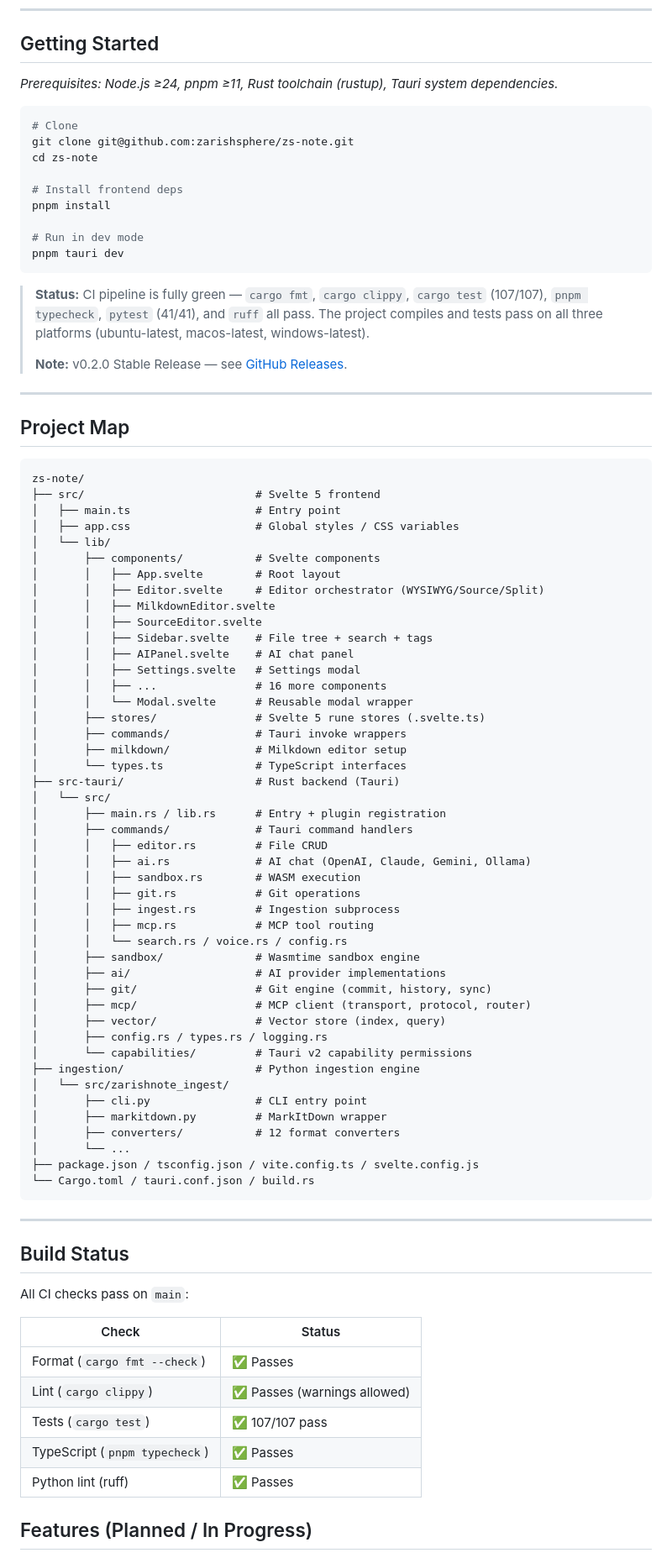
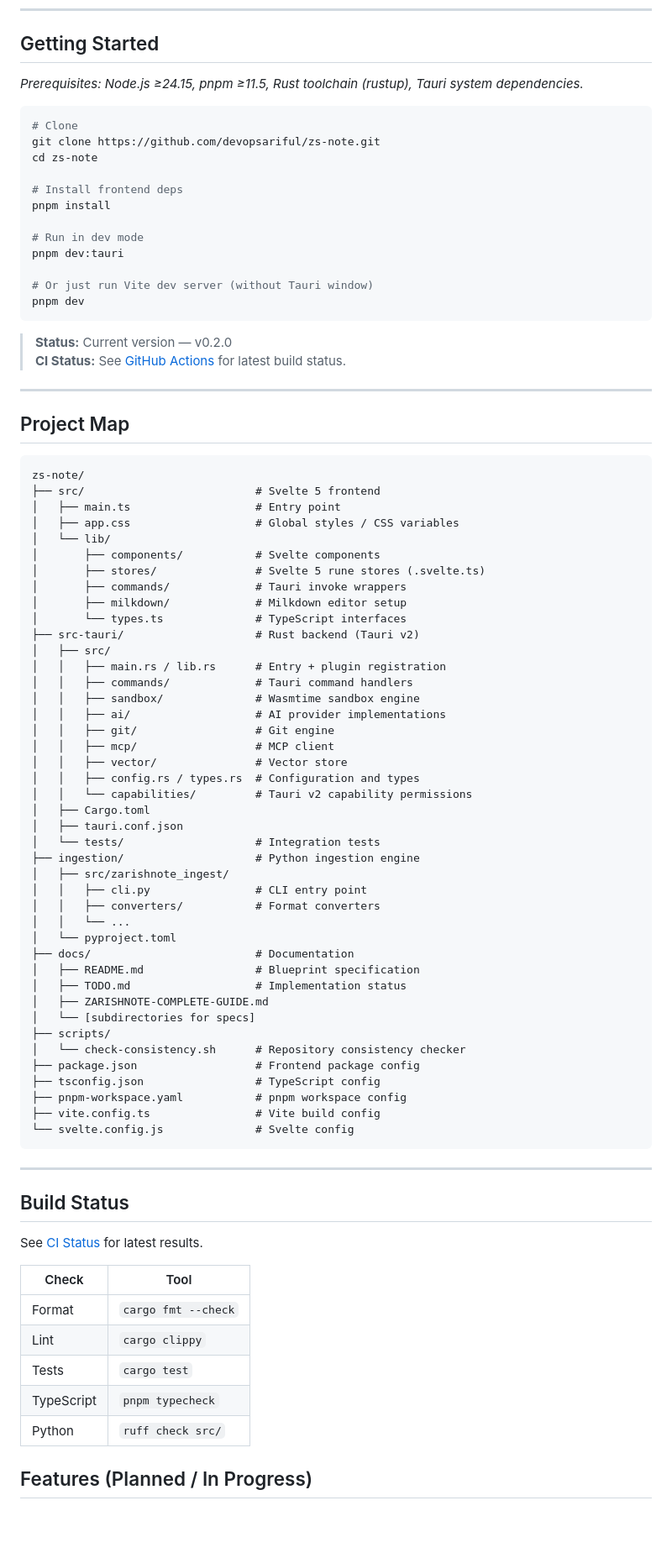
Before and after one commit to devopsariful/zs-note, a Markdown page: README.md, the part around one of its changes. Shown at 84% size. Rendered like a GitHub page; blank space fills up the shorter version.

Commit message:
fix: update README.md with correct organization and references

````diff
--- a/README.md
+++ b/README.md
@@ -37,23 +37,25 @@ ZarishNote is a desktop note-taking application that combines a rich Markdown ed
 
 ## Getting Started
 
-*Prerequisites: Node.js ≥24, pnpm ≥11, Rust toolchain (rustup), Tauri system dependencies.*
+*Prerequisites: Node.js ≥24.15, pnpm ≥11.5, Rust toolchain (rustup), Tauri system dependencies.*
 
 ```bash
 # Clone
-git clone git@github.com:zarishsphere/zs-note.git
+git clone https://github.com/devopsariful/zs-note.git
 cd zs-note
 
 # Install frontend deps
 pnpm install
 
 # Run in dev mode
-pnpm tauri dev
+pnpm dev:tauri
+
+# Or just run Vite dev server (without Tauri window)
+pnpm dev
 ```
 
-> **Status:** CI pipeline is fully green — `cargo fmt`, `cargo clippy`, `cargo test` (107/107), `pnpm typecheck`, `pytest` (41/41), and `ruff` all pass. The project compiles and tests pass on all three platforms (ubuntu-latest, macos-latest, windows-latest).
->
-> **Note:** v0.2.0 Stable Release — see [GitHub Releases](https://github.com/zarishsphere/zs-note/releases).
+> **Status:** Current version — v0.2.0
+> **CI Status:** See [GitHub Actions](https://github.com/devopsariful/zs-note/actions) for latest build status.
 
 ---
 
@@ -66,60 +68,57 @@ zs-note/
 │   ├── app.css                   # Global styles / CSS variables
 │   └── lib/
 │       ├── components/           # Svelte components
-│       │   ├── App.svelte        # Root layout
-│       │   ├── Editor.svelte     # Editor orchestrator (WYSIWYG/Source/Split)
-│       │   ├── MilkdownEditor.svelte
-│       │   ├── SourceEditor.svelte
-│       │   ├── Sidebar.svelte    # File tree + search + tags
-│       │   ├── AIPanel.svelte    # AI chat panel
-│       │   ├── Settings.svelte   # Settings modal
-│       │   ├── ...               # 16 more components
-│       │   └── Modal.svelte      # Reusable modal wrapper
 │       ├── stores/               # Svelte 5 rune stores (.svelte.ts)
 │       ├── commands/             # Tauri invoke wrappers
 │       ├── milkdown/             # Milkdown editor setup
 │       └── types.ts              # TypeScript interfaces
-├── src-tauri/                    # Rust backend (Tauri)
-│   └── src/
-│       ├── main.rs / lib.rs      # Entry + plugin registration
-│       ├── commands/             # Tauri command handlers
-│       │   ├── editor.rs         # File CRUD
-│       │   ├── ai.rs             # AI chat (OpenAI, Claude, Gemini, Ollama)
-│       │   ├── sandbox.rs        # WASM execution
-│       │   ├── git.rs            # Git operations
-│       │   ├── ingest.rs         # Ingestion subprocess
-│       │   ├── mcp.rs            # MCP tool routing
-│       │   └── search.rs / voice.rs / config.rs
-│       ├── sandbox/              # Wasmtime sandbox engine
-│       ├── ai/                   # AI provider implementations
-│       ├── git/                  # Git engine (commit, history, sync)
-│       ├── mcp/                  # MCP client (transport, protocol, router)
-│       ├── vector/               # Vector store (index, query)
-│       ├── config.rs / types.rs / logging.rs
-│       └── capabilities/         # Tauri v2 capability permissions
+├── src-tauri/                    # Rust backend (Tauri v2)
+│   ├── src/
+│   │   ├── main.rs / lib.rs      # Entry + plugin registration
+│   │   ├── commands/             # Tauri command handlers
+│   │   ├── sandbox/              # Wasmtime sandbox engine
+│   │   ├── ai/                   # AI provider implementations
+│   │   ├── git/                  # Git engine
+│   │   ├── mcp/                  # MCP client
+│   │   ├── vector/               # Vector store
+│   │   ├── config.rs / types.rs  # Configuration and types
+│   │   └── capabilities/         # Tauri v2 capability permissions
+│   ├── Cargo.toml
+│   ├── tauri.conf.json
+│   └── tests/                    # Integration tests
 ├── ingestion/                    # Python ingestion engine
-│   └── src/zarishnote_ingest/
-│       ├── cli.py                # CLI entry point
-│       ├── markitdown.py         # MarkItDown wrapper
-│       ├── converters/           # 12 format converters
-│       └── ...
-├── package.json / tsconfig.json / vite.config.ts / svelte.config.js
-└── Cargo.toml / tauri.conf.json / build.rs
+│   ├── src/zarishnote_ingest/
+│   │   ├── cli.py                # CLI entry point
+│   │   ├── converters/           # Format converters
+│   │   └── ...
+│   └── pyproject.toml
+├── docs/                         # Documentation
+│   ├── README.md                 # Blueprint specification
+│   ├── TODO.md                   # Implementation status
+│   ├── ZARISHNOTE-COMPLETE-GUIDE.md
+│   └── [subdirectories for specs]
+├── scripts/
+│   └── check-consistency.sh      # Repository consistency checker
+├── package.json                  # Frontend package config
+├── tsconfig.json                 # TypeScript config
+├── pnpm-workspace.yaml           # pnpm workspace config
+├── vite.config.ts                # Vite build config
+└── svelte.config.js              # Svelte config
 ```
 
 ---
 
 ## Build Status
 
-All CI checks pass on `main`:
+See [CI Status](https://github.com/devopsariful/zs-note/actions/workflows/ci.yml) for latest results.
 
-| Check | Status |
+| Check | Tool |
 |---|---|
-| Format (`cargo fmt --check`) | ✅ Passes |
-| Lint (`cargo clippy`) | ✅ Passes (warnings allowed) |
-| Tests (`cargo test`) | ✅ 107/107 pass |
-| TypeScript (`pnpm typecheck`) | ✅ Passes |
-| Python lint (ruff) | ✅ Passes |
+| Format | `cargo fmt --check` |
+| Lint | `cargo clippy` |
+| Tests | `cargo test` |
+| TypeScript | `pnpm typecheck` |
+| Python | `ruff check src/` |
 
 ## Features (Planned / In Progress)
 
````
Also changed, not shown: other parts of README.md (+38 -8 lines).
